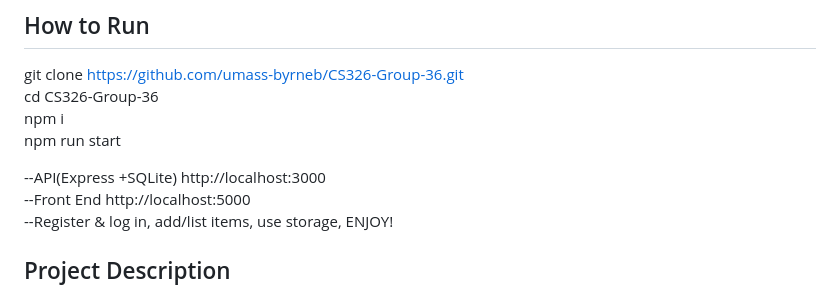
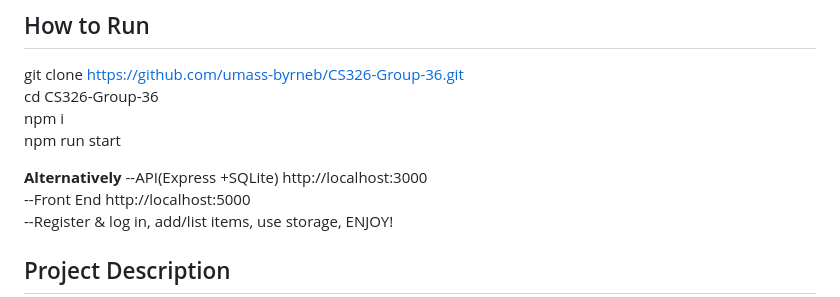
Before and after one commit to umass-byrneb/CS326-Group-36, a Markdown page: README.md, the part around the change. Drawn GitHub-style.

```diff
--- a/README.md
+++ b/README.md
@@ -14,6 +14,7 @@ cd CS326-Group-36
 npm i
 npm run start
 
+**Alternatively**
 --API(Express +SQLite) http://localhost:3000
 --Front End http://localhost:5000
 --Register & log in, add/list items, use storage, ENJOY!
```
